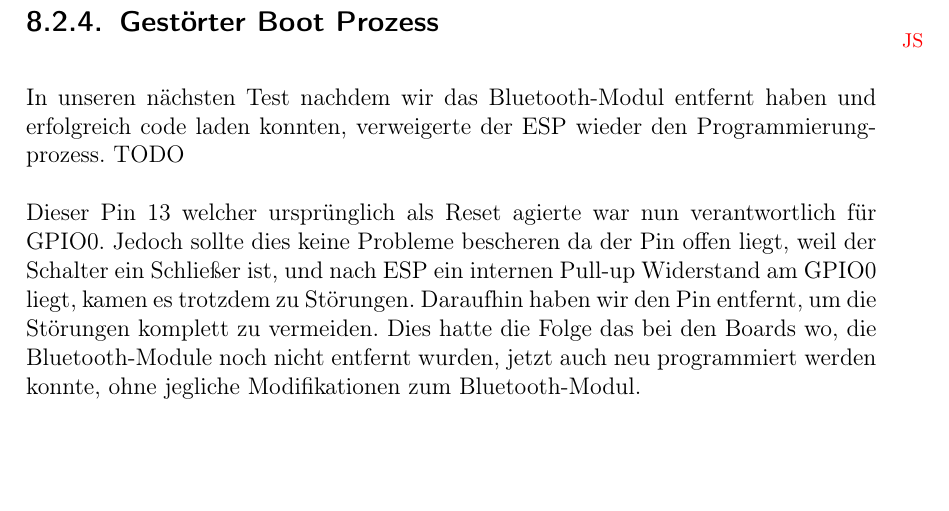
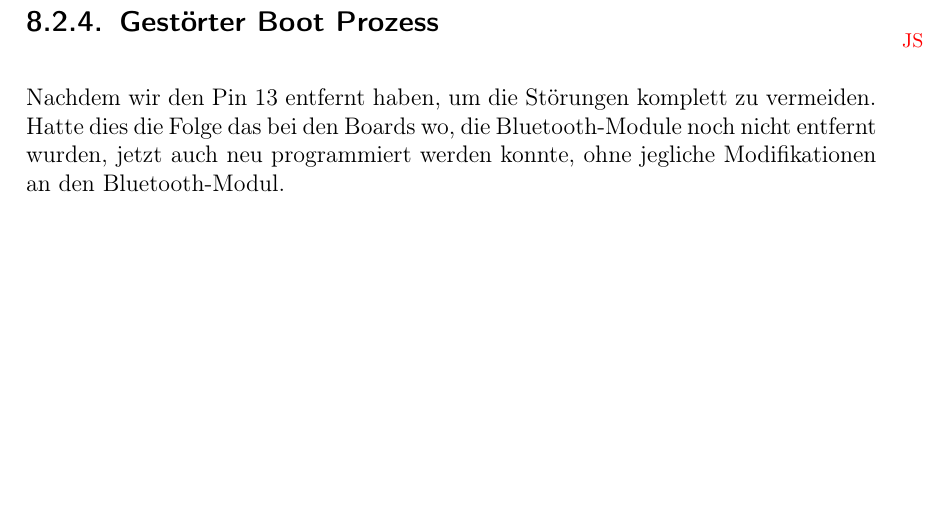
Before and after one commit to LenderSchlender/SwarmBots, a LaTeX thesis (diplomarbeit/2425_DA_SwarmBots.tex, which reads diplomarbeit/Probleme.tex): part of page 91 of 119, cut so that both start at the same text. Compiled offline with pdfLaTeX.

Commit message:
entfernung wiederholung

```diff
--- a/diplomarbeit/Probleme.tex
+++ b/diplomarbeit/Probleme.tex
@@ -149,15 +149,10 @@ Mehr dazu siehe Abschnitt \ref{subsec:gestoert_boot}.
 \subsection{Gestörter Boot Prozess}
 \label{subsec:gestoert_boot}
 \initials{JS}
-In unseren nächsten Test nachdem wir das Bluetooth-Modul entfernt haben
-und erfolgreich code laden konnten, verweigerte der ESP wieder den Programmierungprozess.
-% TODO Bild und erkläarung zu fehlersuche
-TODO
-
-Dieser Pin 13 welcher ursprünglich als Reset agierte war nun verantwortlich für GPIO0.
-Jedoch sollte dies keine Probleme bescheren da der Pin offen liegt, weil der Schalter ein Schließer ist,
-und nach ESP ein internen Pull-up Widerstand am GPIO0 liegt, kamen es trotzdem zu Störungen.
-% https://docs.espressif.com/projects/esptool/en/latest/esp32/advanced-topics/boot-mode-selection.html#gpio0
-Daraufhin haben wir den Pin entfernt, um die Störungen komplett zu vermeiden.
-Dies hatte die Folge das bei den Boards wo, die Bluetooth-Module noch nicht entfernt wurden,
-jetzt auch neu programmiert werden konnte, ohne jegliche Modifikationen zum Bluetooth-Modul.
+Nachdem wir den Pin 13 entfernt haben,
+um die Störungen komplett zu vermeiden.
+%
+Hatte dies die Folge das bei den Boards wo,
+die Bluetooth-Module noch nicht entfernt wurden,
+jetzt auch neu programmiert werden konnte,
+ohne jegliche Modifikationen an den Bluetooth-Modul.
```
